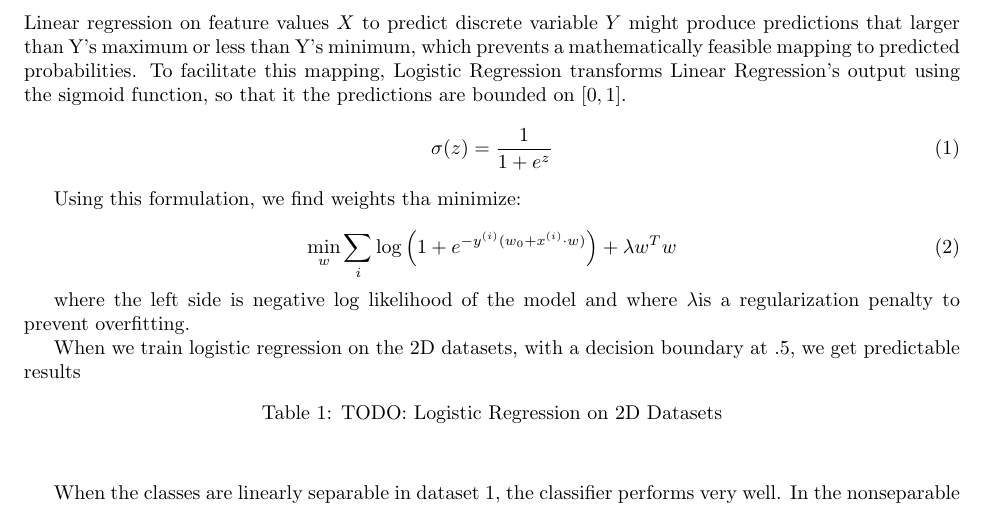
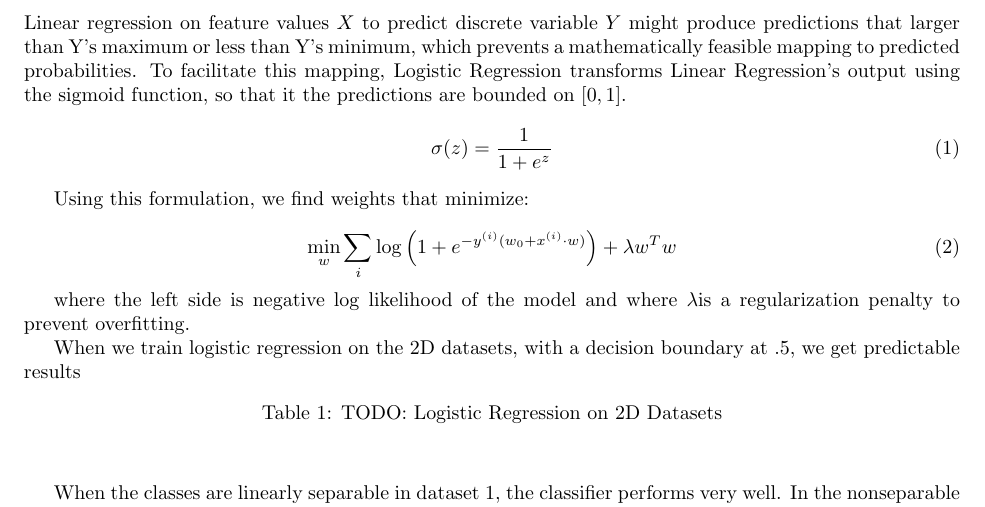
Before and after one commit to sshleifer/ml_6867, a LaTeX problem sheet (HW2/HW2.tex): part of page 1 of 2, cut so that both start at the same text. Compiled offline with pdfLaTeX.

Commit message:
fixed typo

```diff
--- a/HW2/HW2.tex
+++ b/HW2/HW2.tex
@@ -28,7 +28,7 @@ so that it the predictions are bounded on $[0,1]$.
 	\sigma(z) = \frac{1}{1+e^{z}}
 \end{equation}
 
-Using this formulation, we find weights tha minimize:
+Using this formulation, we find weights that minimize:
 
 \begin{equation}
 	\min_w \sum_i \log \left(1+e^{-y^{(i)}(w_0 + x^{(i)}\cdot w)} \right) + \lambda w^T w
```
